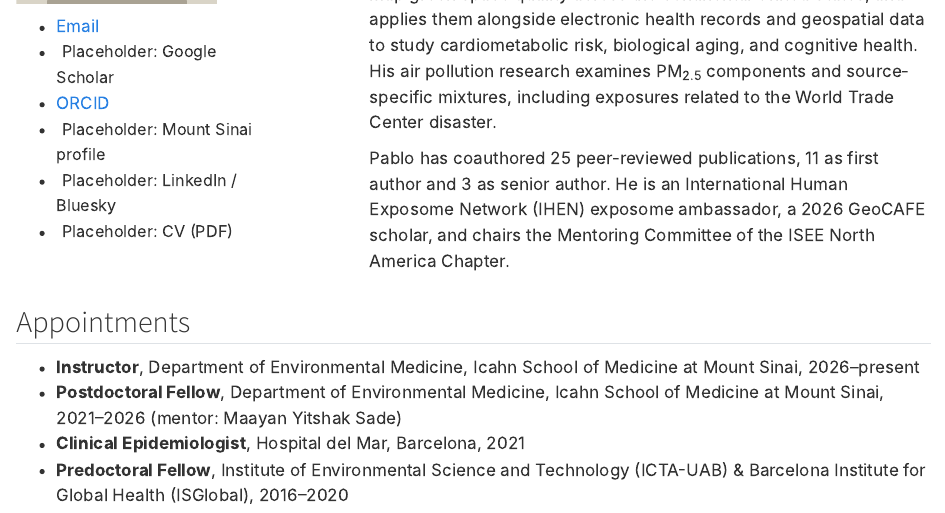
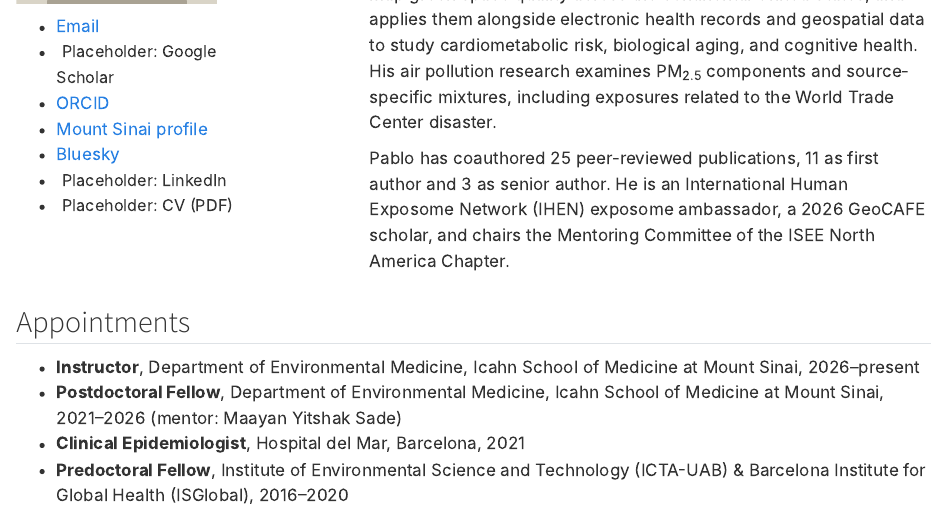
Before and after one commit to URBE-Lab/urbe-lab.github.io, a Quarto document (pi.qmd): the page in a window 1100 px wide, from 350 px down. Rendered offline with R 4.5, knitr and Pandoc in place of Quarto, with nearby package versions.

Commit message:
About Pablo: add Mount Sinai profile and Bluesky links
Co-Authored-By: Claude Opus 5.5 <noreply@anthropic.com>

```diff
--- a/pi.qmd
+++ b/pi.qmd
@@ -12,8 +12,9 @@ subtitle: "Principal Investigator · Instructor, Department of Environmental Med
 - [Email](mailto:pablo.knobel@mssm.edu)
 - [Placeholder: Google Scholar]{.ph}
 - [ORCID](https://orcid.org/0000-0001-6902-0286)
-- [Placeholder: Mount Sinai profile]{.ph}
-- [Placeholder: LinkedIn / Bluesky]{.ph}
+- [Mount Sinai profile](https://profiles.icahn.mssm.edu/pablo-knobel)
+- [Bluesky](https://bsky.app/profile/pabloknobel.bsky.social)
+- [Placeholder: LinkedIn]{.ph}
 - [Placeholder: CV (PDF)]{.ph}
 :::
 
```
